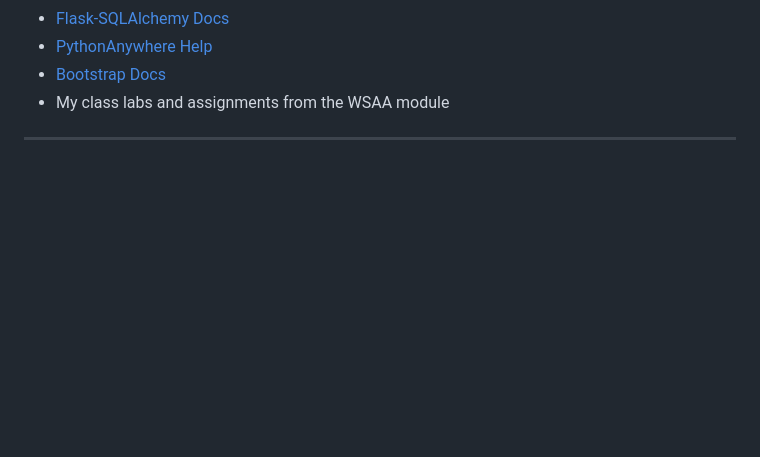
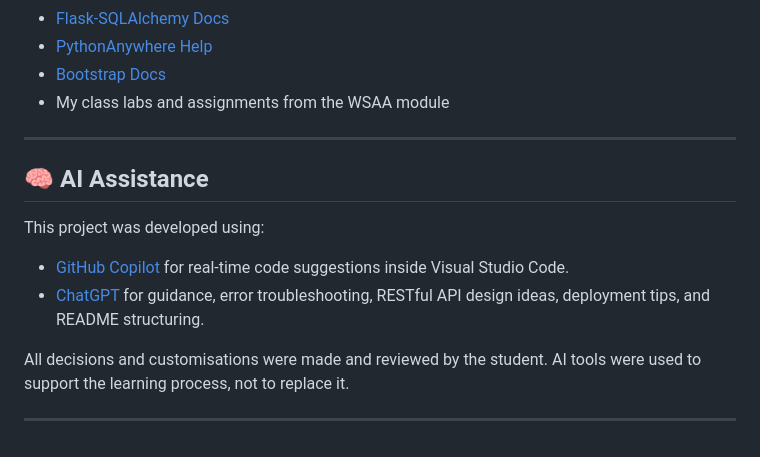
Before and after one commit to hugcamrom/WSAA-project, a Markdown page: README.md, the part around the change. GitHub-like rendering; blank space fills up the shorter version.

Commit message:
AI assisstance

```diff
--- a/README.md
+++ b/README.md
@@ -149,3 +149,13 @@ Throughout development, the project evolved from a basic inventory tracker into
 - My class labs and assignments from the WSAA module
 
 ---
+
+## 🧠 AI Assistance
+
+This project was developed using:
+- [GitHub Copilot](https://github.com/features/copilot) for real-time code suggestions inside Visual Studio Code.
+- [ChatGPT](https://chat.openai.com/) for guidance, error troubleshooting, RESTful API design ideas, deployment tips, and README structuring.
+
+All decisions and customisations were made and reviewed by the student. AI tools were used to support the learning process, not to replace it.
+
+---
```
